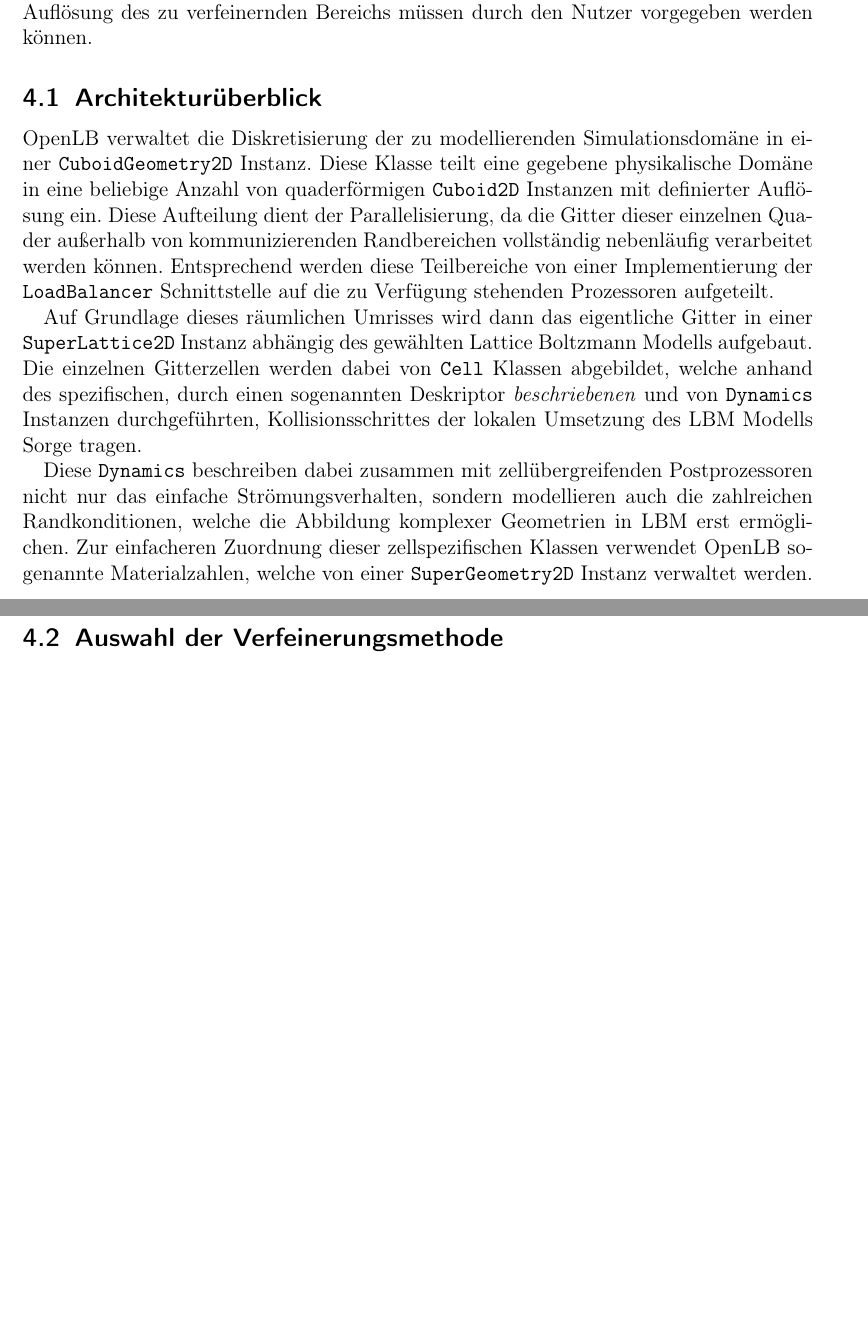
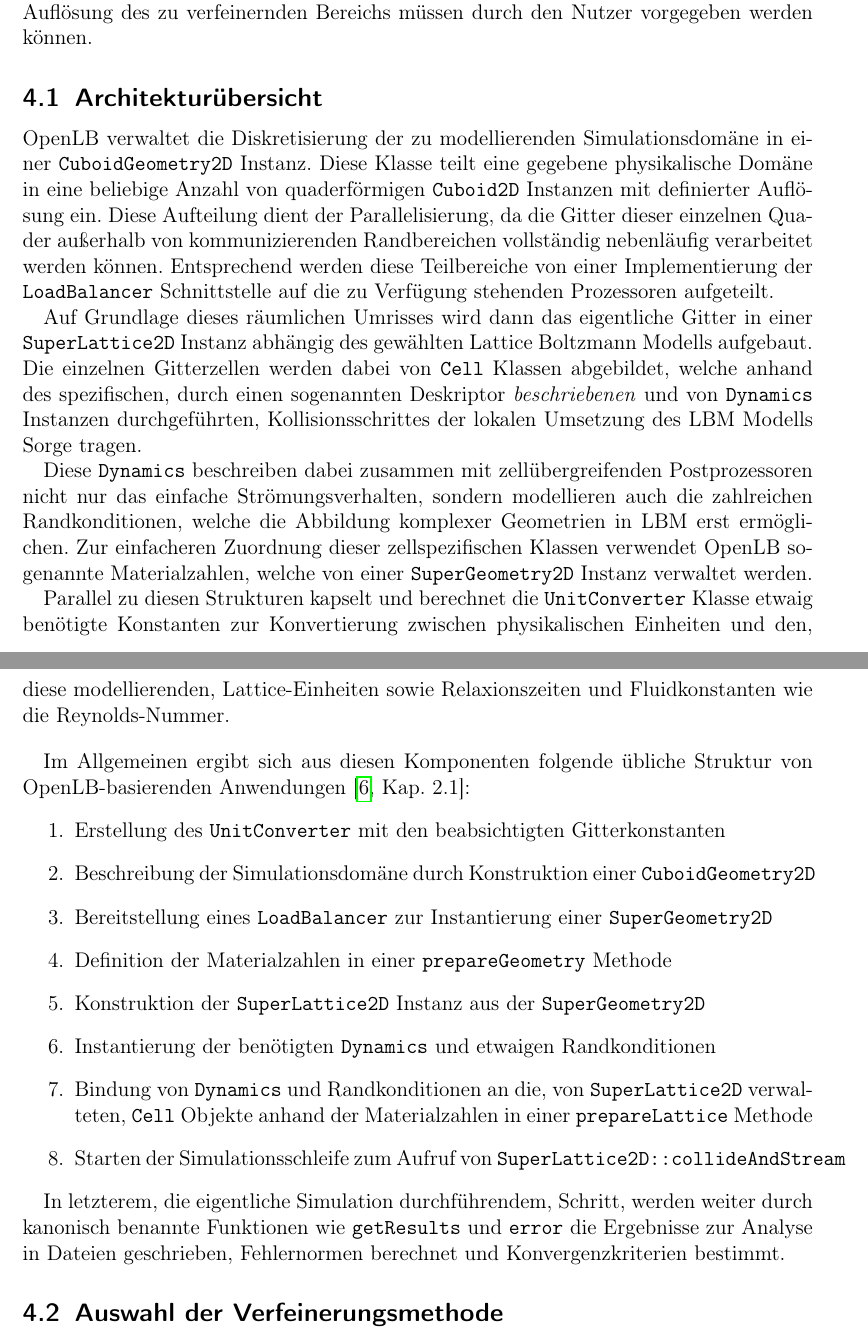
Before and after one commit to KnairdA/grid_refinement_bsc_thesis, a LaTeX document (main.tex, which reads commands.tex, content.tex): two parts of pages 28 and 29 of 33, joined at a grey line, cut so that both start at the same text, the shorter picture padded with empty space. Compiled offline with pdfLaTeX.

Commit message:
Expand architecture overview, cite userguide

```diff
--- a/commands.tex
+++ b/commands.tex
@@ -25,6 +25,9 @@
 \newcommand{\sipolarg}[1]{\overline{\boldsymbol{n}}\boldsymbol{(}{#1}\boldsymbol{)}}
 \newcommand{\sipolderivarg}[2]{\overline{\boldsymbol{n}}^{\,(#1)}\boldsymbol{(}{#2}\boldsymbol{)}}
 
+\newcommand{\class}[1]{\texttt{#1}}
+\newcommand{\method}[1]{\texttt{#1}}
+
 \newcommand\numberthis{\addtocounter{equation}{1}\tag{\theequation}}
 
 \newcommand{\V}[2]{\ensuremath{\begin{pmatrix}#1\\#2\end{pmatrix}}}
--- a/content.tex
+++ b/content.tex
@@ -605,14 +605,31 @@
 
 Diese Vision ist selbstredend von großem Anspruch und weit außerhalb der Grenzen dieser Arbeit. Ein erster Schritt muss jedoch die Ergänzung von OpenLB um grundlegende Unterstützung für manuelle Gitterverfeinerung sein -- d.h. Position, Größe und Auflösung des zu verfeinernden Bereichs müssen durch den Nutzer vorgegeben werden können.
 
-\subsection{Architekturüberblick}
+\subsection{Architekturübersicht}
 
-OpenLB verwaltet die Diskretisierung der zu modellierenden Simulationsdomäne in einer \texttt{CuboidGeometry2D} Instanz. Diese Klasse teilt eine gegebene physikalische Domäne in eine beliebige Anzahl von quaderförmigen \texttt{Cuboid2D} Instanzen mit definierter Auflösung ein. Diese Aufteilung dient der Parallelisierung, da die Gitter dieser einzelnen Quader außerhalb von kommunizierenden Randbereichen vollständig nebenläufig verarbeitet werden können. Entsprechend werden diese Teilbereiche von einer Implementierung der \texttt{LoadBalancer} Schnittstelle auf die zu Verfügung stehenden Prozessoren aufgeteilt.
+OpenLB verwaltet die Diskretisierung der zu modellierenden Simulationsdomäne in einer \class{CuboidGeometry2D} Instanz. Diese Klasse teilt eine gegebene physikalische Domäne in eine beliebige Anzahl von quaderförmigen \class{Cuboid2D} Instanzen mit definierter Auflösung ein. Diese Aufteilung dient der Parallelisierung, da die Gitter dieser einzelnen Quader außerhalb von kommunizierenden Randbereichen vollständig nebenläufig verarbeitet werden können. Entsprechend werden diese Teilbereiche von einer Implementierung der \class{LoadBalancer} Schnittstelle auf die zu Verfügung stehenden Prozessoren aufgeteilt.
 
-Auf Grundlage dieses räumlichen Umrisses wird dann das eigentliche Gitter in einer \texttt{SuperLattice2D} Instanz abhängig des gewählten Lattice Boltzmann Modells aufgebaut. Die einzelnen Gitterzellen werden dabei von \texttt{Cell} Klassen abgebildet, welche anhand des spezifischen, durch einen sogenannten Deskriptor \emph{beschriebenen} und von \texttt{Dynamics} Instanzen durchgeführten, Kollisionsschrittes der lokalen Umsetzung des LBM Modells Sorge tragen.
+Auf Grundlage dieses räumlichen Umrisses wird dann das eigentliche Gitter in einer \class{SuperLattice2D} Instanz abhängig des gewählten Lattice Boltzmann Modells aufgebaut. Die einzelnen Gitterzellen werden dabei von \class{Cell} Klassen abgebildet, welche anhand des spezifischen, durch einen sogenannten Deskriptor \emph{beschriebenen} und von \class{Dynamics} Instanzen durchgeführten, Kollisionsschrittes der lokalen Umsetzung des LBM Modells Sorge tragen.
 
-Diese \texttt{Dynamics} beschreiben dabei zusammen mit zellübergreifenden Postprozessoren nicht nur das einfache Strömungsverhalten, sondern modellieren auch die zahlreichen Randkonditionen, welche die Abbildung komplexer Geometrien in LBM erst ermöglichen.
-Zur einfacheren Zuordnung dieser zellspezifischen Klassen verwendet OpenLB sogenannte Materialzahlen, welche von einer \texttt{SuperGeometry2D} Instanz verwaltet werden.
+Diese \class{Dynamics} beschreiben dabei zusammen mit zellübergreifenden Postprozessoren nicht nur das einfache Strömungsverhalten, sondern modellieren auch die zahlreichen Randkonditionen, welche die Abbildung komplexer Geometrien in LBM erst ermöglichen.
+Zur einfacheren Zuordnung dieser zellspezifischen Klassen verwendet OpenLB sogenannte Materialzahlen, welche von einer \class{SuperGeometry2D} Instanz verwaltet werden.
+
+Parallel zu diesen Strukturen kapselt und berechnet die \class{UnitConverter} Klasse etwaig benötigte Konstanten zur Konvertierung zwischen physikalischen Einheiten und den, diese modellierenden, Lattice-Einheiten sowie Relaxionszeiten und Fluidkonstanten wie die Reynolds-Nummer.
+
+\bigskip
+Im Allgemeinen ergibt sich aus diesen Komponenten folgende übliche Struktur von OpenLB-basierenden Anwendungen \cite[Kap.~2.1]{olb12userguide}:
+\begin{enumerate}
+	\item Erstellung des \class{UnitConverter} mit den beabsichtigten Gitterkonstanten
+	\item Beschreibung der Simulationsdomäne durch Konstruktion einer \class{CuboidGeometry2D}
+	\item Bereitstellung eines \class{LoadBalancer} zur Instantierung einer \class{SuperGeometry2D}
+	\item Definition der Materialzahlen in einer \method{prepareGeometry} Methode
+	\item Konstruktion der \class{SuperLattice2D} Instanz aus der \class{SuperGeometry2D}
+	\item Instantierung der benötigten \class{Dynamics} und etwaigen Randkonditionen
+	\item Bindung von \class{Dynamics} und Randkonditionen an die, von \class{SuperLattice2D} verwalteten, \class{Cell} Objekte anhand der Materialzahlen in einer \method{prepareLattice} Methode
+	\item Starten der Simulationsschleife zum Aufruf von \method{SuperLattice2D::collideAndStream}
+\end{enumerate}
+
+In letzterem, die eigentliche Simulation durchführendem, Schritt, werden weiter durch kanonisch benannte Funktionen wie \method{getResults} und \method{error} die Ergebnisse zur Analyse in Dateien geschrieben, Fehlernormen berechnet und Konvergenzkriterien bestimmt.
 
 \subsection{Auswahl der Verfeinerungsmethode}
 \label{sec:olbRefinementChoice}
```
Also changed, not shown: quellen.bib (+5 -0 lines).
